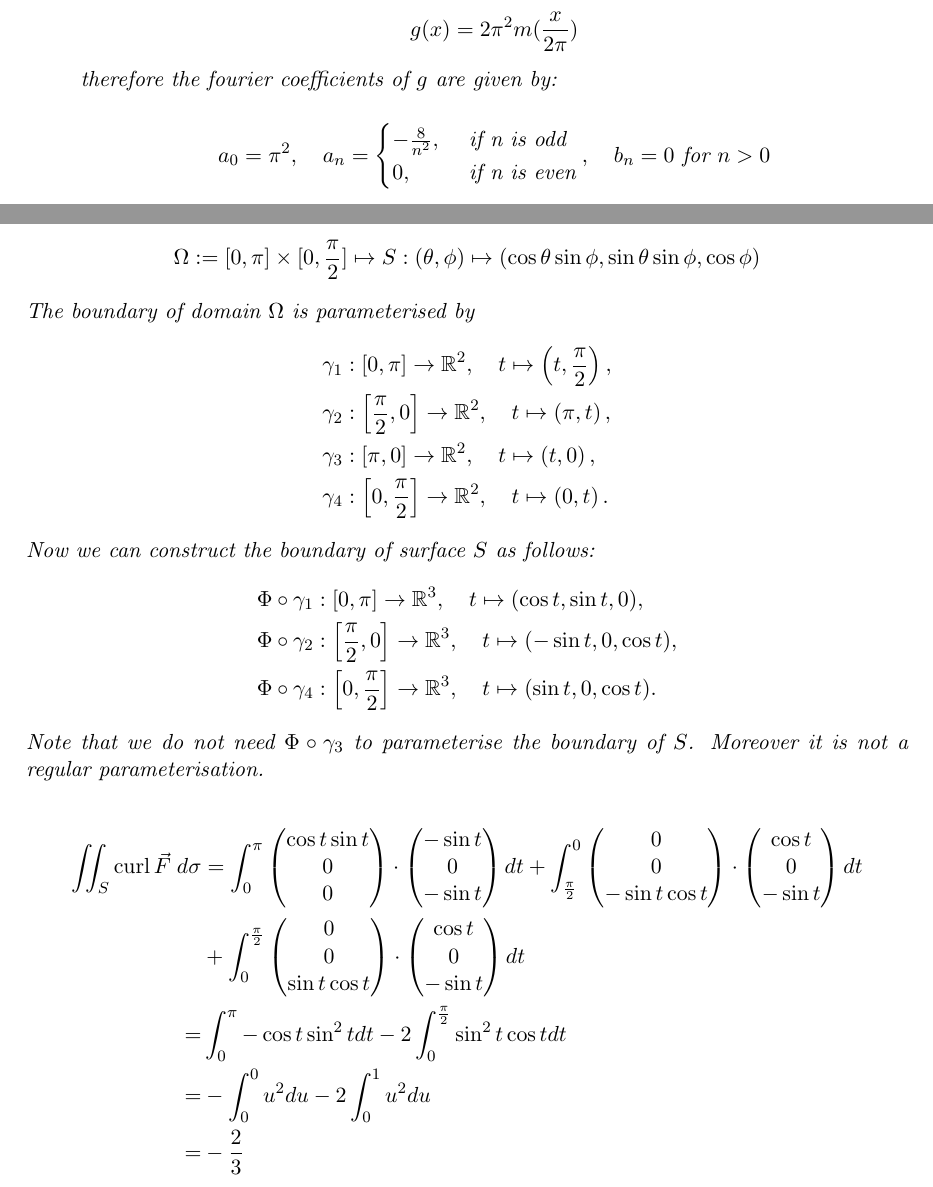
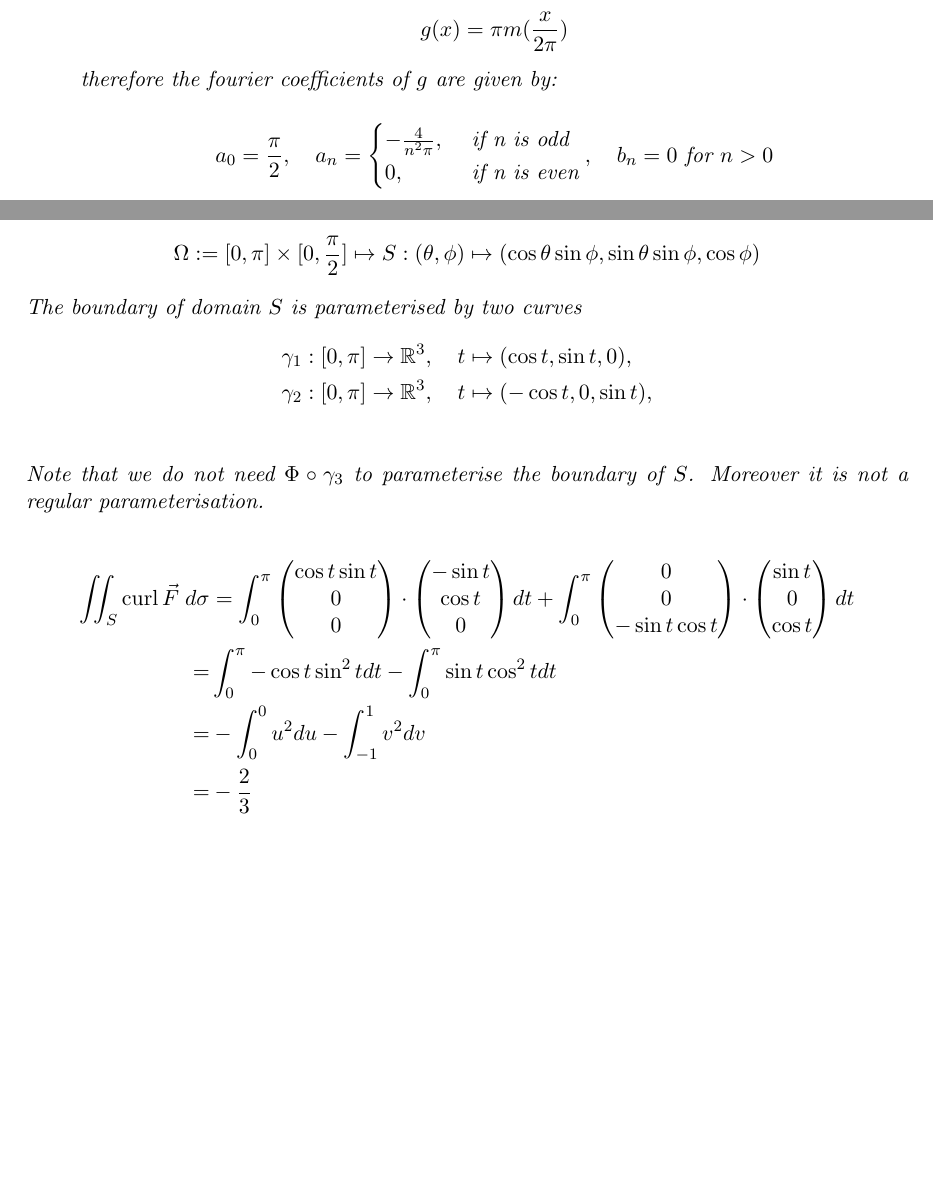
Before and after one commit to martinlicht/Ana3_EPFL2024, a LaTeX problem sheet (exercise08.tex): two parts of pages 2 and 6 of 6, joined at a grey line, cut so that both start at the same text, the shorter picture padded with empty space. Compiled offline with pdfLaTeX.

Commit message:
corrected stokes

```diff
--- a/exercise08.tex
+++ b/exercise08.tex
@@ -72,13 +72,13 @@ $$
 We can express the function $g(x)$ in terms of $m(x)$ as follows:
 
 $$
-g(x) = 2\pi^2 m(\frac{x}{2\pi})
+g(x) = \pi m(\frac{x}{2\pi})
 $$
 
 therefore the fourier coefficients of $g$ are given by:
 
 $$
-a_0 = \pi^2, \quad a_n = \begin{cases}-\frac{8}{n^2}, & \text { if n is odd} \\ 0, & \text{ if n is even}\end{cases}, \quad b_n = 0 \text{ for } n > 0
+a_0 = \frac{\pi}{2}, \quad a_n = \begin{cases}-\frac{4}{n^2\pi}, & \text { if n is odd} \\ 0, & \text{ if n is even}\end{cases}, \quad b_n = 0 \text{ for } n > 0
 $$
 \item As seen in the lecture we know the fourier coefficients of a sawtooth wave,
 $$
@@ -273,44 +273,22 @@ $$
 \end{exercise}
 \begin{solution}
 The surface is parameterized by $$\Omega := [0,\pi]\times[0,\frac{\pi}{2}] \mapsto S: (\theta, \phi) \mapsto (\cos\theta\sin\phi, \sin\theta\sin\phi, \cos\phi)$$
-The boundary of domain $\Omega$ is parameterised by
+The boundary of domain $S$ is parameterised by two curves
 \begin{align*}
-        &\gamma_1 : \left[0,\pi\right] \to \bbR^2, \quad t \mapsto \left( t, \frac{\pi}{2} \right),\\
+        &\gamma_1 : \left[0,\pi\right] \to \bbR^3, \quad t \mapsto (\cos t, \sin t, 0),\\
         &\gamma_2 : \left[
-\frac{\pi}{2},0\right] \to \bbR^2, \quad t \mapsto \left( \pi, t \right),\\
-        &\gamma_3 : \left[
-\pi,0\right] \to \bbR^2, \quad t \mapsto \left( t, 0 \right),\\
-        &\gamma_4 : \left[0,\frac{\pi}{2}\right] \to \bbR^2, \quad t \mapsto \left( 0, t \right).
-\end{align*}
-Now we can construct the boundary of surface $S$ as follows:
-\begin{align*}
-        &\Phi\circ\gamma_1 : \left[0,\pi\right] \to \bbR^3, \quad t \mapsto (\cos t, \sin t, 0),\\
-        &\Phi\circ\gamma_2 : \left[
-\frac{\pi}{2},0\right] \to \bbR^3, \quad t \mapsto (-\sin t, 0, \cos t),\\
-        &\Phi\circ\gamma_4 : \left[0,\frac{\pi}{2}\right] \to \bbR^3, \quad t \mapsto (\sin t, 0, \cos t).
+0,\pi\right] \to \bbR^3, \quad t \mapsto (-\cos t, 0, \sin t),\\
 \end{align*}
 
 Note that we do not need $\Phi\circ\gamma_3$ to parameterise the boundary of $S$. Moreover it is not a regular parameterisation.
 
  \begin{align*}
-         \iint_{S} \operatorname{curl} \vec F \;d\sigma &=  \int_0^{\pi} \begin{pmatrix} \cos t \sin t\\ 0 \\ 0\end{pmatrix}\cdot \begin{pmatrix} -\sin t\\ 0 \\ -\sin t\end{pmatrix}dt +  \int_{\frac{\pi}{2}}^0 \begin{pmatrix} 0\\ 0 \\ -\sin t \cos t\end{pmatrix}\cdot \begin{pmatrix} \cos t\\ 0 \\ -\sin t\end{pmatrix}dt\\ &+  \int_0^{\frac{\pi}{2}} \begin{pmatrix} 0\\0\\ \sin t\cos t\end{pmatrix}\cdot \begin{pmatrix} \cos t \\ 0 \\ -\sin t \end{pmatrix}dt\\
-=& \int_0^{\pi} -\cos t \sin^2 t dt - 2 \int_0^{\frac{\pi}{2}} \sin^2 t \cos t dt\\
-=& -\int_0^0 u^2 du - 2\int_0^1 u^2 du\\
+         \iint_{S} \operatorname{curl} \vec F \;d\sigma &=  \int_0^{\pi} \begin{pmatrix} \cos t \sin t\\ 0 \\ 0\end{pmatrix}\cdot \begin{pmatrix} -\sin t\\ \cos t \\ 0\end{pmatrix}dt +  \int_0^{\pi} \begin{pmatrix} 0\\ 0 \\ -\sin t \cos t\end{pmatrix}\cdot \begin{pmatrix} \sin t\\ 0 \\ \cos t\end{pmatrix}dt\\
+=& \int_0^{\pi} -\cos t \sin^2 t dt - \int_0^{\pi} \sin t \cos^2 t dt\\
+=& -\int_0^0 u^2 du - \int_{-1}^1 v^2 dv\\
 =& -\frac{2}{3}
 \end{align*}
 \end{solution}
-
-
-
-
-
-
-
-
-
-
-
-
 
 %
 %
```
Also changed, not shown: exercise08.tex (8 more changed lines).
